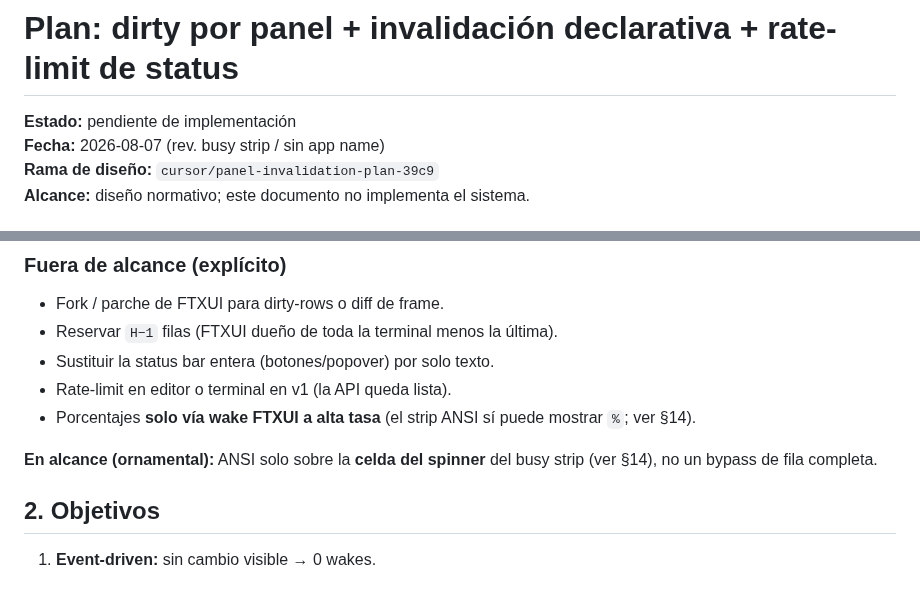
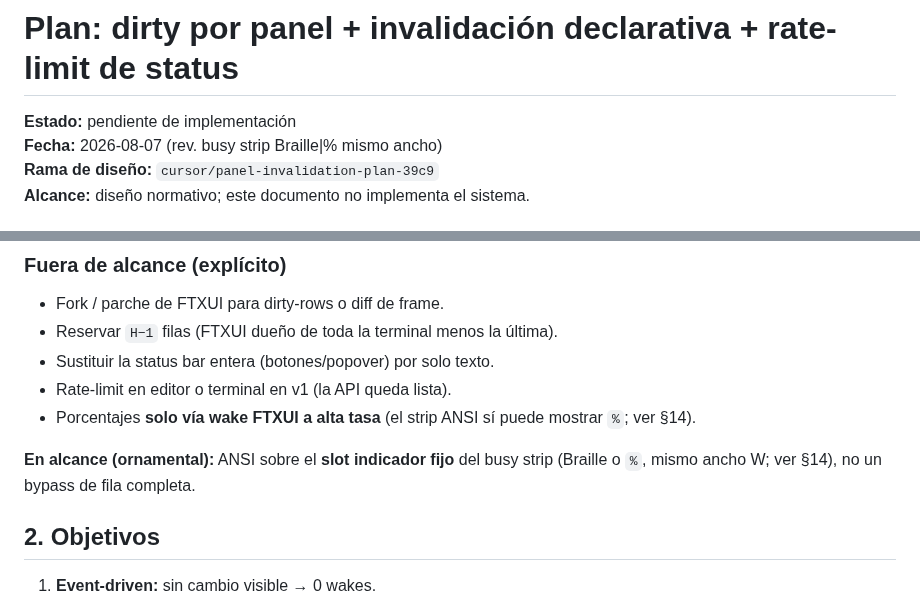
Before and after one commit to LorenzoAdr/TIDE, a Markdown page: docs/plans/panel-invalidation-wake-system.md, 2 parts joined by grey strips. Drawn GitHub-style.

Commit message:
docs: ajustar fecha y nota ANSI del busy strip
Co-authored-by: LorenzoAdr <LorenzoAdr@users.noreply.github.com>

```diff
--- a/docs/plans/panel-invalidation-wake-system.md
+++ b/docs/plans/panel-invalidation-wake-system.md
@@ -1,7 +1,7 @@
 # Plan: dirty por panel + invalidación declarativa + rate-limit de status
 
 **Estado:** pendiente de implementación
-**Fecha:** 2026-08-07 (rev. busy strip / sin app name)
+**Fecha:** 2026-08-07 (rev. busy strip Braille|% mismo ancho)
 **Rama de diseño:** `cursor/panel-invalidation-plan-39c9`
 **Alcance:** diseño normativo; este documento no implementa el sistema.
 
@@ -32,7 +32,7 @@ Hoy:
 - Rate-limit en editor o terminal en v1 (la API queda lista).
 - Porcentajes **solo vía wake FTXUI a alta tasa** (el strip ANSI sí puede mostrar `%`; ver §14).
 
-**En alcance (ornamental):** ANSI solo sobre la **celda del spinner** del busy strip (ver §14), no un bypass de fila completa.
+**En alcance (ornamental):** ANSI sobre el **slot indicador fijo** del busy strip (Braille o `%`, mismo ancho W; ver §14), no un bypass de fila completa.
 
 ## 2. Objetivos
 
```
